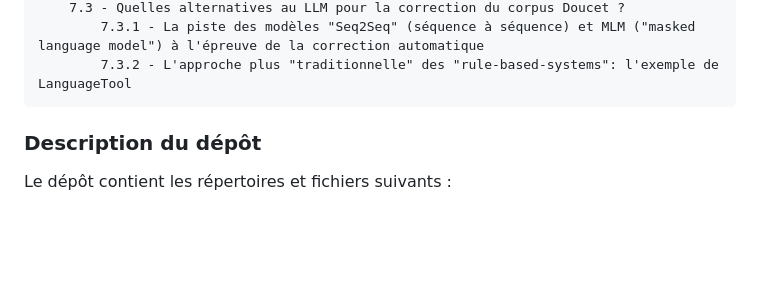
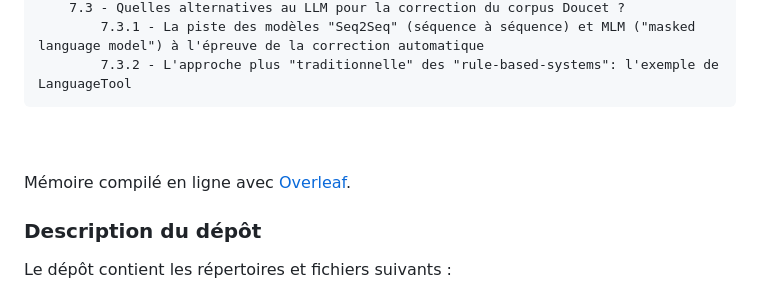
Before and after one commit to pauline-charrier/M2-TNAH_Memoire, a Markdown page: README.md, the part around the change. Drawn GitHub-style; blank space fills up the shorter version.

````diff
--- a/README.md
+++ b/README.md
@@ -101,6 +101,9 @@ Une partie du stage a été consacrée à la chaîne de traitement appliquée da
         7.3.1 - La piste des modèles "Seq2Seq" (séquence à séquence) et MLM ("masked language model") à l'épreuve de la correction automatique
         7.3.2 - L'approche plus "traditionnelle" des "rule-based-systems": l'exemple de LanguageTool
 ```
+\
+\
+Mémoire compilé en ligne avec [Overleaf](https://fr.overleaf.com).
 
 ### Description du dépôt
 
````
